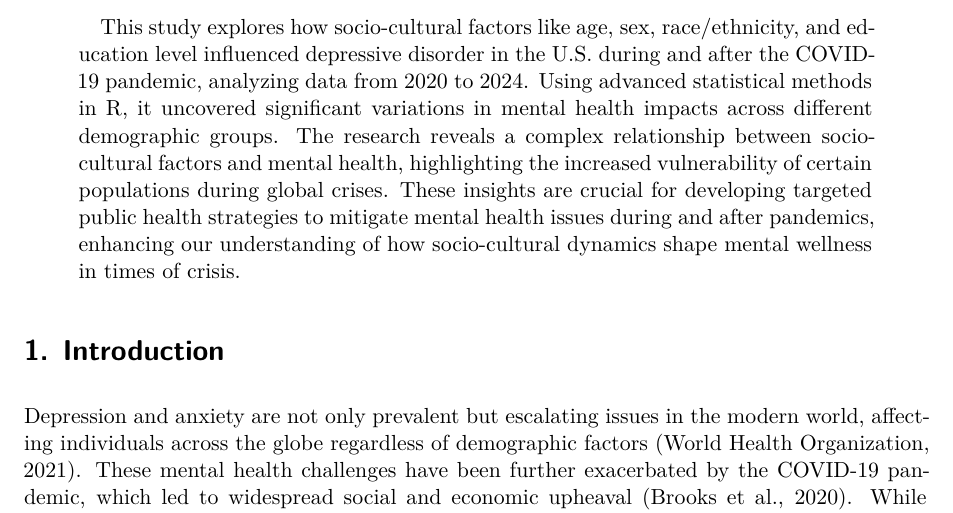
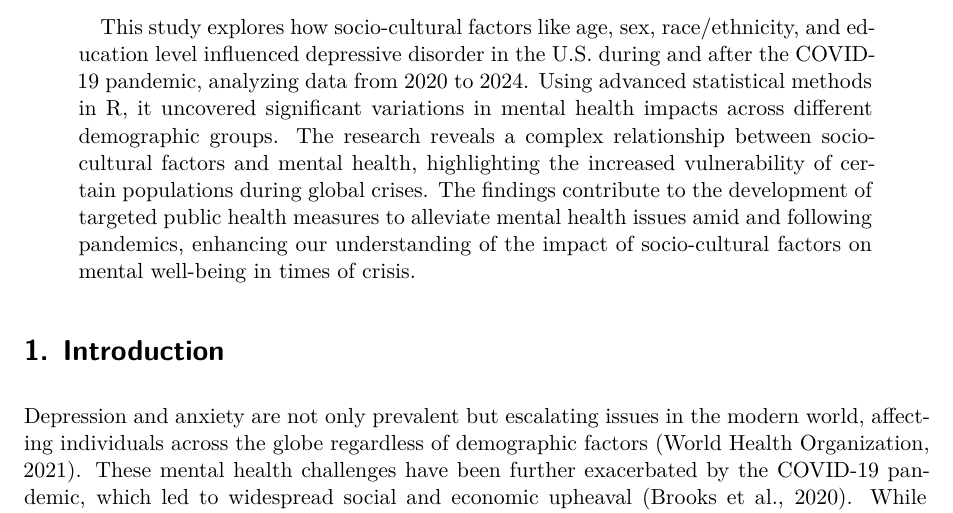
Before and after one commit to Chay-HyunminPark/Anxiety_depressive_disorder, a Quarto document (outputs/paper/paper.qmd): part of page 1 of 7, cut so that both start at the same text. Rendered offline with R 4.5, knitr and Pandoc in place of Quarto, then LaTeX, with nearby package versions; some code elsewhere in the file could not run offline.

Commit message:
Update paper.qmd
Edit Intro and abstract

```diff
--- a/outputs/paper/paper.qmd
+++ b/outputs/paper/paper.qmd
@@ -5,7 +5,7 @@ author: Chay Park
 thanks: "Code and data are available at: https://github.com/Chay-HyunminPark/Anxiety_depressive_disorder."
 date: today
 date-format: long
-abstract: "This study explores how socio-cultural factors like age, sex, race/ethnicity, and education level influenced depressive disorder in the U.S. during and after the COVID-19 pandemic, analyzing data from 2020 to 2024. Using advanced statistical methods in R, it uncovered significant variations in mental health impacts across different demographic groups. The research reveals a complex relationship between socio-cultural factors and mental health, highlighting the increased vulnerability of certain populations during global crises. These insights are crucial for developing targeted public health strategies to mitigate mental health issues during and after pandemics, enhancing our understanding of how socio-cultural dynamics shape mental wellness in times of crisis."
+abstract: "This study explores how socio-cultural factors like age, sex, race/ethnicity, and education level influenced depressive disorder in the U.S. during and after the COVID-19 pandemic, analyzing data from 2020 to 2024. Using advanced statistical methods in R, it uncovered significant variations in mental health impacts across different demographic groups. The research reveals a complex relationship between socio-cultural factors and mental health, highlighting the increased vulnerability of certain populations during global crises. The findings contribute to the development of targeted public health measures to alleviate mental health issues amid and following pandemics, enhancing our understanding of the impact of socio-cultural factors on mental well-being in times of crisis."
 format: pdf
 number-sections: true
 bibliography: references.bib
```
